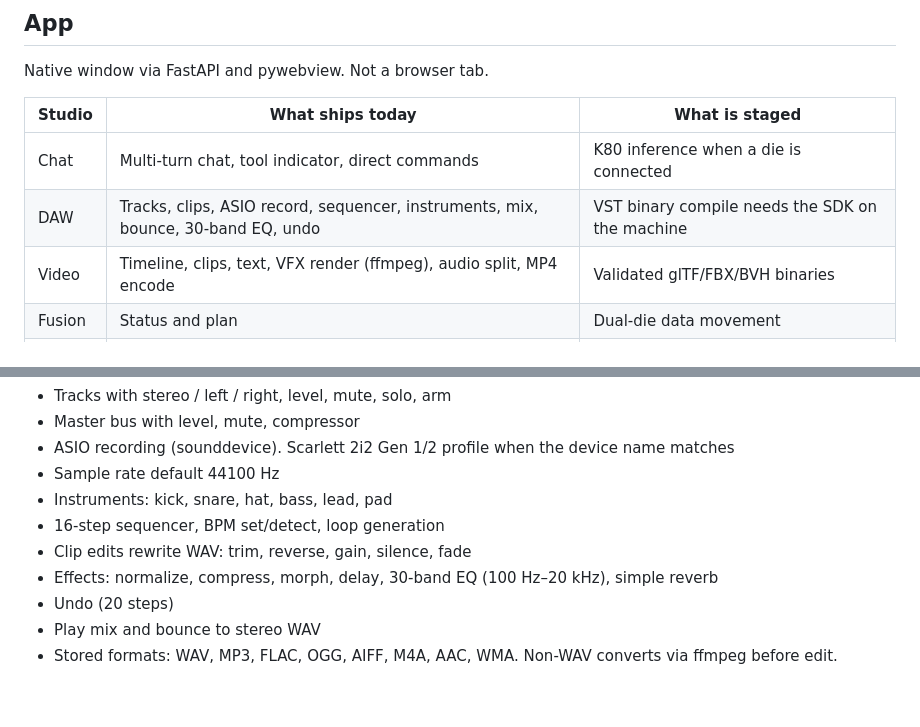
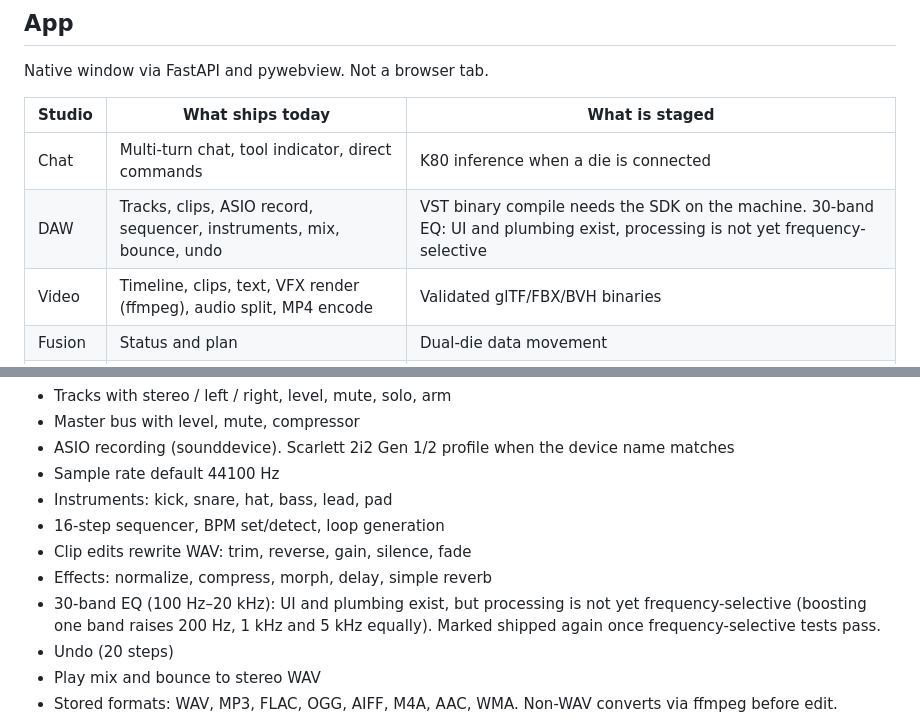
Before and after one commit to GalacticOrgOfDev/Modern-TK80-Inference, a Markdown page: README.md, 2 parts joined by grey strips. Drawn GitHub-style; blank space fills up the shorter version.

Commit message:
Mark the 30-band EQ as not yet frequency-selective.

```diff
--- a/README.md
+++ b/README.md
@@ -11,7 +11,7 @@ Native window via FastAPI and pywebview. Not a browser tab.
 | Studio | What ships today | What is staged |
 |--------|------------------|----------------|
 | Chat | Multi-turn chat, tool indicator, direct commands | K80 inference when a die is connected |
-| DAW | Tracks, clips, ASIO record, sequencer, instruments, mix, bounce, 30-band EQ, undo | VST binary compile needs the SDK on the machine |
+| DAW | Tracks, clips, ASIO record, sequencer, instruments, mix, bounce, undo | VST binary compile needs the SDK on the machine. 30-band EQ: UI and plumbing exist, processing is not yet frequency-selective |
 | Video | Timeline, clips, text, VFX render (ffmpeg), audio split, MP4 encode | Validated glTF/FBX/BVH binaries |
 | Fusion | Status and plan | Dual-die data movement |
 | Fusion | Status and activation plan | Real dual-die data movement |
@@ -35,7 +35,8 @@ Ships:
 - Instruments: kick, snare, hat, bass, lead, pad
 - 16-step sequencer, BPM set/detect, loop generation
 - Clip edits rewrite WAV: trim, reverse, gain, silence, fade
-- Effects: normalize, compress, morph, delay, 30-band EQ (100 Hz–20 kHz), simple reverb
+- Effects: normalize, compress, morph, delay, simple reverb
+- 30-band EQ (100 Hz–20 kHz): UI and plumbing exist, but processing is not yet frequency-selective (boosting one band raises 200 Hz, 1 kHz and 5 kHz equally). Marked shipped again once frequency-selective tests pass.
 - Undo (20 steps)
 - Play mix and bounce to stereo WAV
 - Stored formats: WAV, MP3, FLAC, OGG, AIFF, M4A, AAC, WMA. Non-WAV converts via ffmpeg before edit.
```
Also changed, not shown: app/backend/DAW.md (+1 -1 lines).
